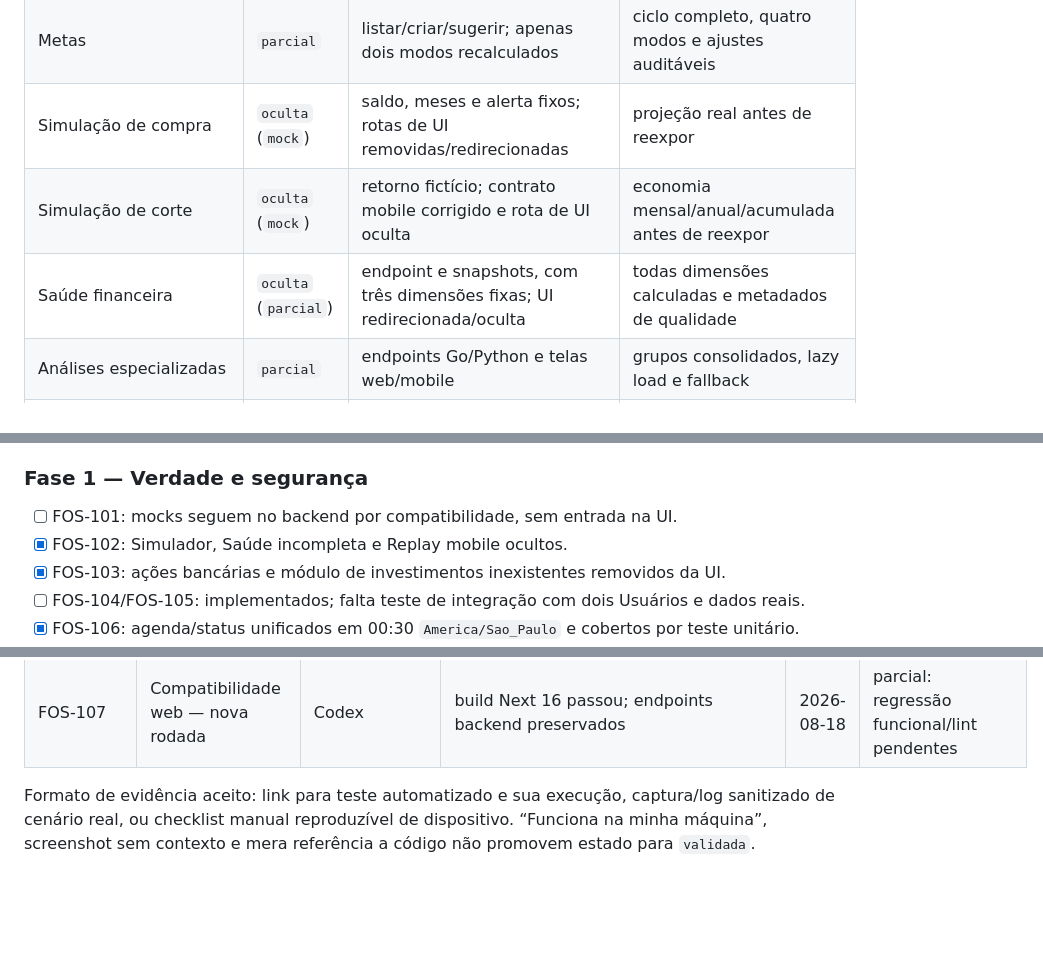
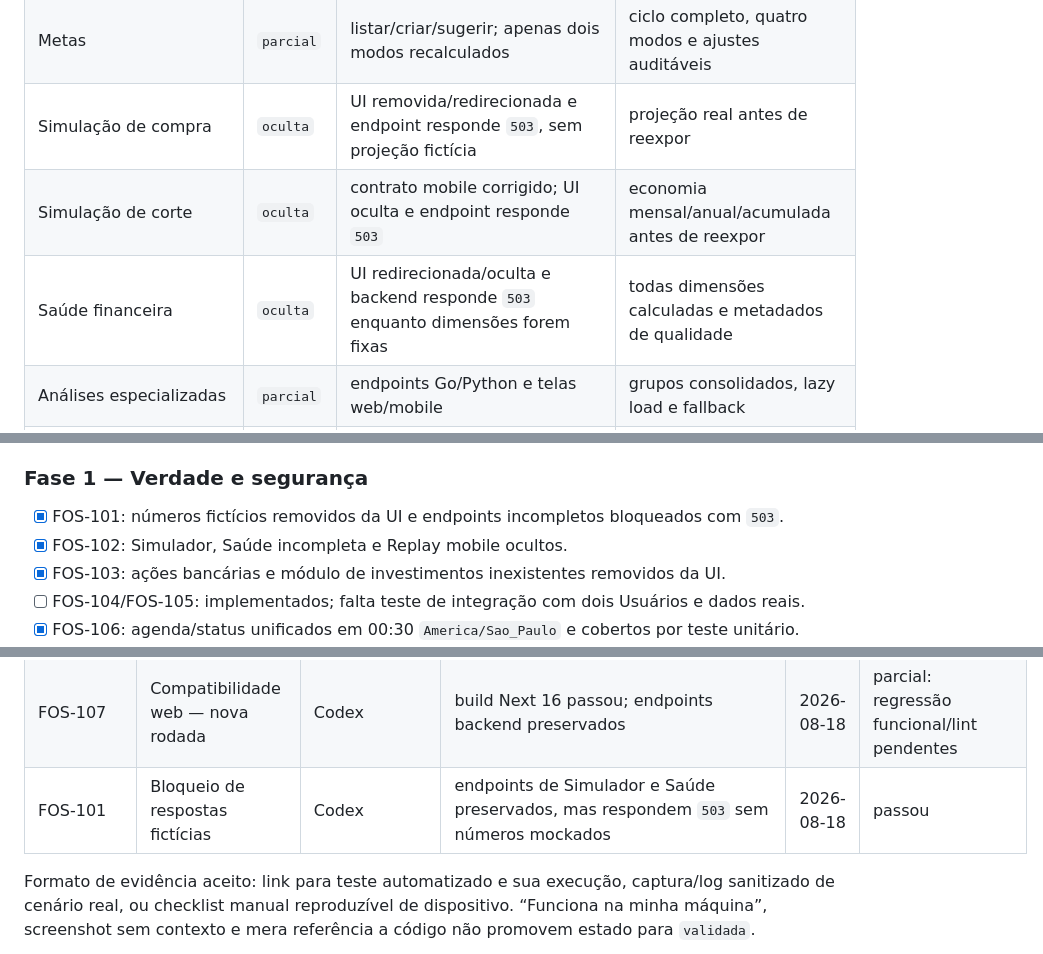
Before and after one commit to TManoloss/finance-os, a Markdown page: docs/FINANCEOS-VALIDATION-PLAN.md, 3 parts joined by grey strips. GitHub-like rendering; blank space fills up the shorter version.

Commit message:
docs: record phase one validation

```diff
--- a/docs/FINANCEOS-VALIDATION-PLAN.md
+++ b/docs/FINANCEOS-VALIDATION-PLAN.md
@@ -111,9 +111,9 @@ Esta é uma auditoria estática do repositório, não uma validação de produç
 | Alertas adaptativos | `parcial` | serviço usa limites fixos para renda, gasto alto e saldo | regras adaptativas e testes de histórico curto |
 | Parcelas e assinaturas | `parcial` | endpoints de cards e detecção em sync | linha temporal em Planejar e origem navegável |
 | Metas | `parcial` | listar/criar/sugerir; apenas dois modos recalculados | ciclo completo, quatro modos e ajustes auditáveis |
-| Simulação de compra | `oculta` (`mock`) | saldo, meses e alerta fixos; rotas de UI removidas/redirecionadas | projeção real antes de reexpor |
-| Simulação de corte | `oculta` (`mock`) | retorno fictício; contrato mobile corrigido e rota de UI oculta | economia mensal/anual/acumulada antes de reexpor |
-| Saúde financeira | `oculta` (`parcial`) | endpoint e snapshots, com três dimensões fixas; UI redirecionada/oculta | todas dimensões calculadas e metadados de qualidade |
+| Simulação de compra | `oculta` | UI removida/redirecionada e endpoint responde `503`, sem projeção fictícia | projeção real antes de reexpor |
+| Simulação de corte | `oculta` | contrato mobile corrigido; UI oculta e endpoint responde `503` | economia mensal/anual/acumulada antes de reexpor |
+| Saúde financeira | `oculta` | UI redirecionada/oculta e backend responde `503` enquanto dimensões forem fixas | todas dimensões calculadas e metadados de qualidade |
 | Análises especializadas | `parcial` | endpoints Go/Python e telas web/mobile | grupos consolidados, lazy load e fallback |
 | Pierre | `parcial` | chat e fallback Groq/Gemini | somente perguntas abertas/explicações, sem bloquear produto |
 | Replay web | `parcial` | endpoint e tela com mês fixo na entrada de relatórios | dados do período escolhido e aceite mensal |
@@ -318,7 +318,7 @@ Uma fase só termina quando todos os requisitos da fase têm evidência registra
 
 ### Fase 1 — Verdade e segurança
 
-- [ ] FOS-101: mocks seguem no backend por compatibilidade, sem entrada na UI.
+- [x] FOS-101: números fictícios removidos da UI e endpoints incompletos bloqueados com `503`.
 - [x] FOS-102: Simulador, Saúde incompleta e Replay mobile ocultos.
 - [x] FOS-103: ações bancárias e módulo de investimentos inexistentes removidos da UI.
 - [ ] FOS-104/FOS-105: implementados; falta teste de integração com dois Usuários e dados reais.
@@ -488,6 +488,7 @@ Adicionar uma linha por funcionalidade e por nova tentativa. Não sobrescrever f
 | FOS-105 | Correção de Categoria — implementação | Codex | PATCH usa Usuário; SQL conclui revisão, define confiança e grava Regra atomicamente | 2026-08-18 | teste real pendente |
 | FOS-106 | Sincronização 00:30 — implementação | Codex | scheduler/status em São Paulo e `TestNextDailySync` | 2026-08-18 | passou em teste unitário; status autenticado no Render pendente |
 | FOS-107 | Compatibilidade web — nova rodada | Codex | build Next 16 passou; endpoints backend preservados | 2026-08-18 | parcial: regressão funcional/lint pendentes |
+| FOS-101 | Bloqueio de respostas fictícias | Codex | endpoints de Simulador e Saúde preservados, mas respondem `503` sem números mockados | 2026-08-18 | passou |
 
 Formato de evidência aceito: link para teste automatizado e sua execução, captura/log sanitizado de cenário real, ou checklist manual reproduzível de dispositivo. “Funciona na minha máquina”, screenshot sem contexto e mera referência a código não promovem estado para `validada`.
 
```
